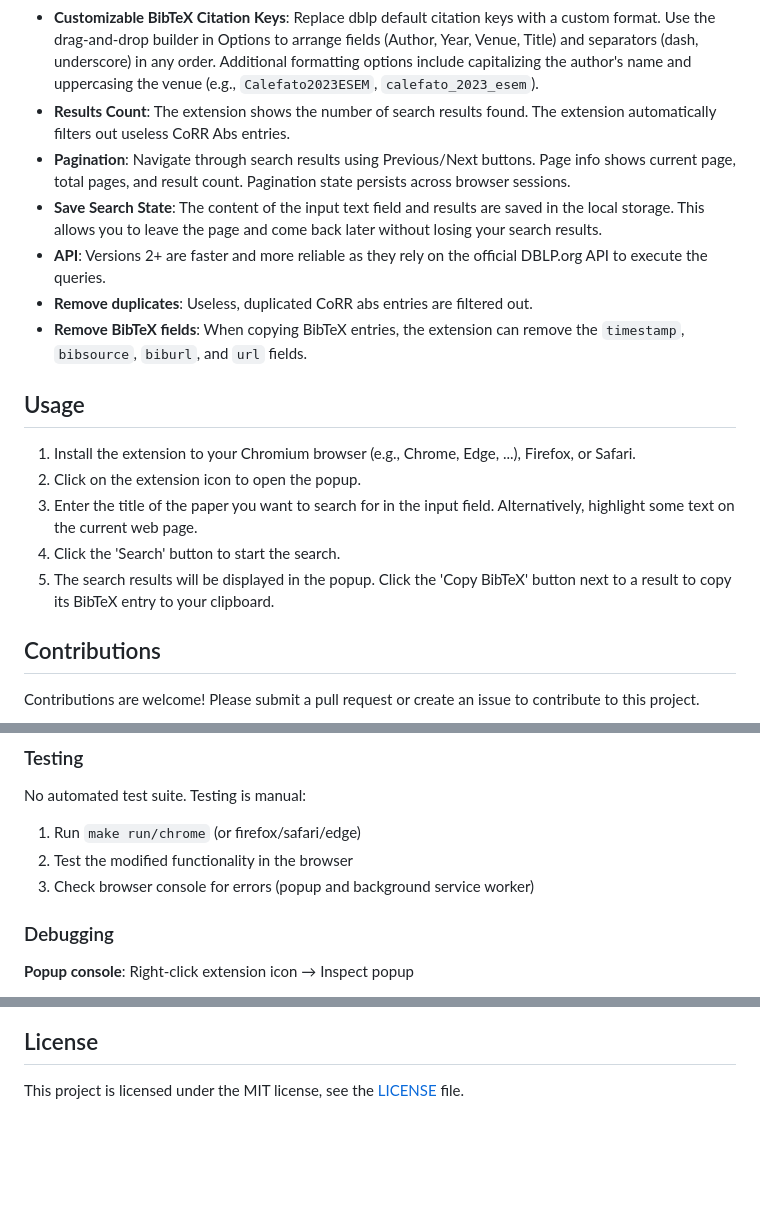
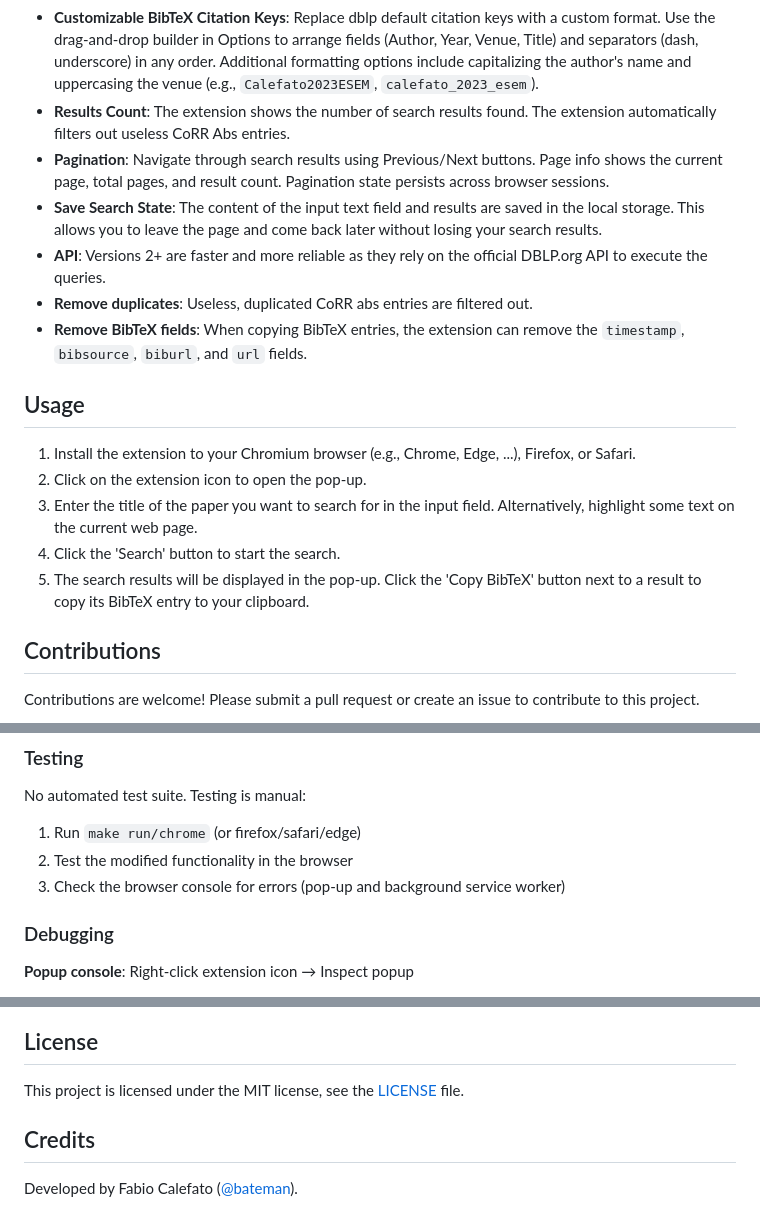
Before and after one commit to bateman/dblp-search-ext, a Markdown page: README.md, 3 parts joined by grey strips. Rendered like a GitHub page; blank space fills up the shorter version.

Commit message:
Fix typos and improve consistency in README
Corrected minor typographical errors and improved consistency in the README.

```diff
--- a/README.md
+++ b/README.md
@@ -49,7 +49,7 @@ A simple cross-browser extension to ease the process of searching publications o
 - **Copy BibTeX Entries**: Next to each search result, there's a 'Copy BibTeX' button. Click this button to copy the BibTeX entry for the corresponding publication to your clipboard.
 - **Customizable BibTeX Citation Keys**: Replace dblp default citation keys with a custom format. Use the drag-and-drop builder in Options to arrange fields (Author, Year, Venue, Title) and separators (dash, underscore) in any order. Additional formatting options include capitalizing the author's name and uppercasing the venue (e.g., `Calefato2023ESEM`, `calefato_2023_esem`).
 - **Results Count**: The extension shows the number of search results found. The extension automatically filters out useless CoRR Abs entries.
-- **Pagination**: Navigate through search results using Previous/Next buttons. Page info shows current page, total pages, and result count. Pagination state persists across browser sessions.
+- **Pagination**: Navigate through search results using Previous/Next buttons. Page info shows the current page, total pages, and result count. Pagination state persists across browser sessions.
 - **Save Search State**: The content of the input text field and results are saved in the local storage. This allows you to leave the page and come back later without losing your search results.
 - **API**: Versions 2+ are faster and more reliable as they rely on the official DBLP.org API to execute the queries.
 - **Remove duplicates**: Useless, duplicated CoRR abs entries are filtered out.
@@ -58,10 +58,10 @@ A simple cross-browser extension to ease the process of searching publications o
 ## Usage
 
 1. Install the extension to your Chromium browser (e.g., Chrome, Edge, ...), Firefox, or Safari.
-2. Click on the extension icon to open the popup.
+2. Click on the extension icon to open the pop-up.
 3. Enter the title of the paper you want to search for in the input field. Alternatively, highlight some text on the current web page.
 4. Click the 'Search' button to start the search.
-5. The search results will be displayed in the popup. Click the 'Copy BibTeX' button next to a result to copy its BibTeX entry to your clipboard.
+5. The search results will be displayed in the pop-up. Click the 'Copy BibTeX' button next to a result to copy its BibTeX entry to your clipboard.
 
 ## Contributions
 
@@ -135,7 +135,7 @@ No automated test suite. Testing is manual:
 
 1. Run `make run/chrome` (or firefox/safari/edge)
 2. Test the modified functionality in the browser
-3. Check browser console for errors (popup and background service worker)
+3. Check the browser console for errors (pop-up and background service worker)
 
 ### Debugging
 
@@ -156,3 +156,6 @@ No automated test suite. Testing is manual:
 ## License
 
 This project is licensed under the MIT license, see the [LICENSE](LICENSE) file.
+
+## Credits
+Developed by Fabio Calefato ([@bateman](https://github.com/bateman)).
```
Also changed, not shown: other parts of README.md (+1 -1 lines).
